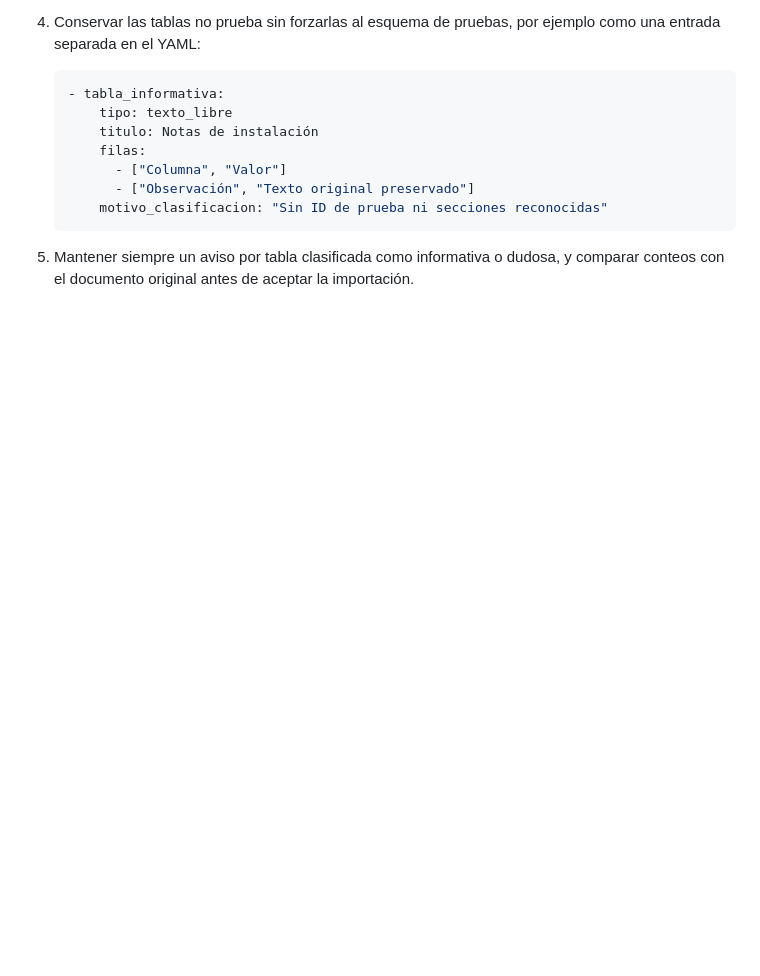
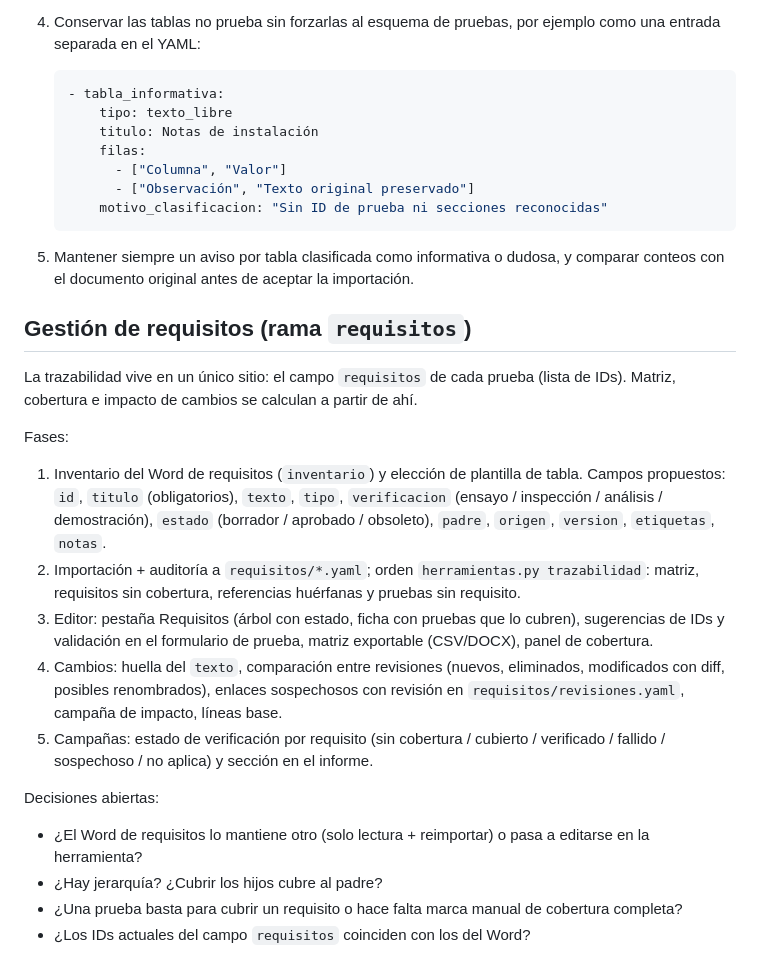
Before and after one commit to goros1993/Aztarna, a Markdown page: PENDIENTE.md, the part around the change. GitHub-like rendering; blank space fills up the shorter version.

Commit message:
PENDIENTE: plan de gestión de requisitos
Co-Authored-By: Claude Opus 5.5 <noreply@anthropic.com>

```diff
--- a/PENDIENTE.md
+++ b/PENDIENTE.md
@@ -308,3 +308,38 @@ práctica y auditable es:
 
 5. Mantener siempre un aviso por tabla clasificada como informativa o dudosa, y
    comparar conteos con el documento original antes de aceptar la importación.
+
+## Gestión de requisitos (rama `requisitos`)
+
+La trazabilidad vive en un único sitio: el campo `requisitos` de cada prueba
+(lista de IDs). Matriz, cobertura e impacto de cambios se calculan a partir de
+ahí.
+
+Fases:
+
+1. Inventario del Word de requisitos (`inventario`) y elección de plantilla de
+   tabla. Campos propuestos: `id`, `titulo` (obligatorios), `texto`, `tipo`,
+   `verificacion` (ensayo / inspección / análisis / demostración), `estado`
+   (borrador / aprobado / obsoleto), `padre`, `origen`, `version`,
+   `etiquetas`, `notas`.
+2. Importación + auditoría a `requisitos/*.yaml`; orden
+   `herramientas.py trazabilidad`: matriz, requisitos sin cobertura,
+   referencias huérfanas y pruebas sin requisito.
+3. Editor: pestaña Requisitos (árbol con estado, ficha con pruebas que lo
+   cubren), sugerencias de IDs y validación en el formulario de prueba, matriz
+   exportable (CSV/DOCX), panel de cobertura.
+4. Cambios: huella del `texto`, comparación entre revisiones (nuevos,
+   eliminados, modificados con diff, posibles renombrados), enlaces sospechosos
+   con revisión en `requisitos/revisiones.yaml`, campaña de impacto, líneas
+   base.
+5. Campañas: estado de verificación por requisito (sin cobertura / cubierto /
+   verificado / fallido / sospechoso / no aplica) y sección en el informe.
+
+Decisiones abiertas:
+
+- ¿El Word de requisitos lo mantiene otro (solo lectura + reimportar) o pasa a
+  editarse en la herramienta?
+- ¿Hay jerarquía? ¿Cubrir los hijos cubre al padre?
+- ¿Una prueba basta para cubrir un requisito o hace falta marca manual de
+  cobertura completa?
+- ¿Los IDs actuales del campo `requisitos` coinciden con los del Word?
```
